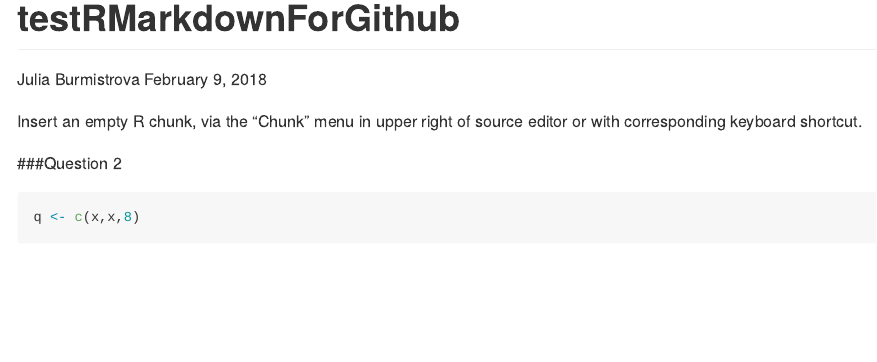
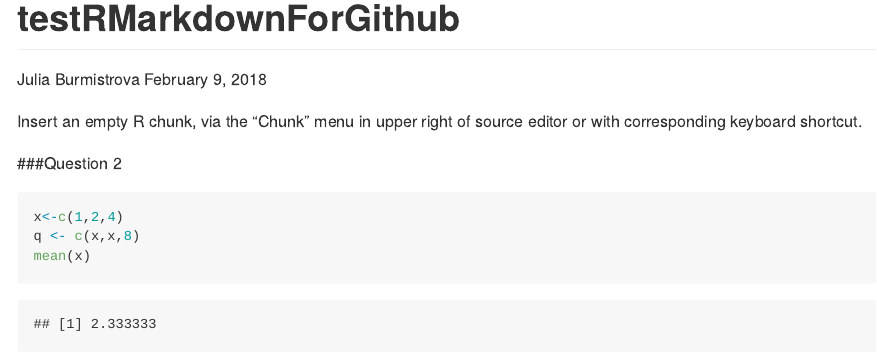
Before and after one commit to jburmistrova/testrepo, an R Markdown document (testRMarkdownForGithub.Rmd): the page in a window 1100 px wide, from its top. Rendered offline with R 4.5, knitr and Pandoc, with nearby package versions; some code elsewhere in the file could not run offline.

Commit message:
Added code and knit to github_document

````diff
--- a/testRMarkdownForGithub.Rmd
+++ b/testRMarkdownForGithub.Rmd
@@ -11,6 +11,7 @@ Insert an empty R chunk, via the “Chunk” menu in upper right of source edito
 ###Question 2
 
 ```{r}
+x<-c(1,2,4)
 q <- c(x,x,8)
 mean(x)
 sd(x)
````
Also changed, not shown: testRMarkdownForGithub.html (deleted), testRMarkdownForGithub.md (added).
